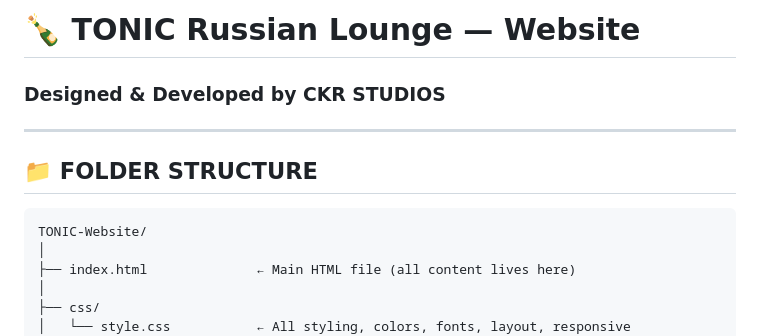
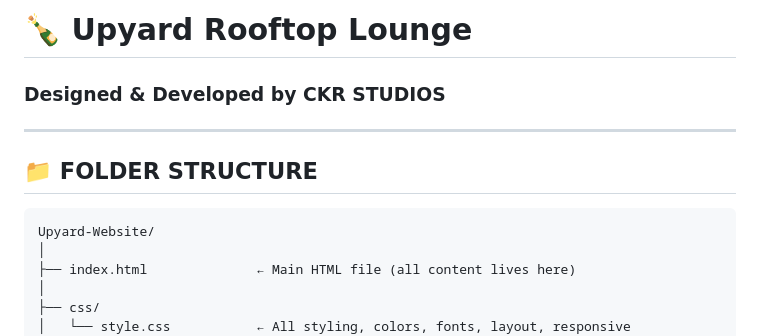
Before and after one commit to ckrstudiodesign-hub/upyard-final, a Markdown page: README.md, the part around the change. Rendered like a GitHub page.

````diff
--- a/README.md
+++ b/README.md
@@ -1,4 +1,4 @@
-# 🍾 TONIC Russian Lounge — Website
+# 🍾 Upyard Rooftop Lounge
 ### Designed & Developed by CKR STUDIOS
 
 ---
@@ -6,7 +6,7 @@
 ## 📁 FOLDER STRUCTURE
 
 ```
-TONIC-Website/
+Upyard-Website/
 │
 ├── index.html              ← Main HTML file (all content lives here)
 │
````
